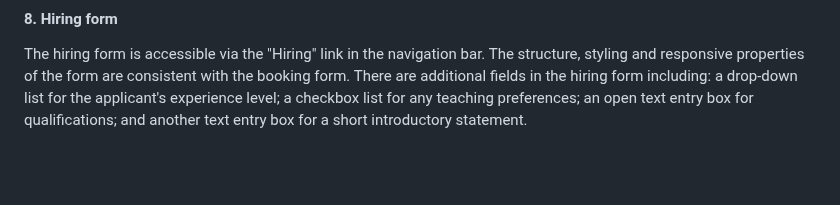
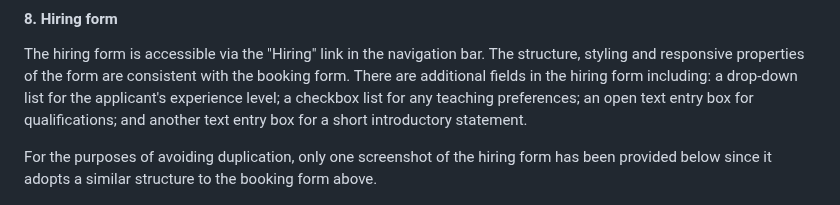
Before and after one commit to DTT2411/CI-Portfolio-Project-1, a Markdown page: README.md, the part around the change. GitHub-like rendering; blank space fills up the shorter version.

Commit message:
Added amenmdment to Hiring Form section of readme.md

```diff
--- a/README.md
+++ b/README.md
@@ -216,6 +216,8 @@ Over 1200px <br>
 #### 8. Hiring form
 The hiring form is accessible via the "Hiring" link in the navigation bar. The structure, styling and responsive properties of the form are consistent with the booking form. There are additional fields in the hiring form including: a drop-down list for the applicant's experience level; a checkbox list for any teaching preferences; an open text entry box for qualifications; and another text entry box for a short introductory statement.
 
+For the purposes of avoiding duplication, only one screenshot of the hiring form has been provided below since it adopts a similar structure to the booking form above.
+
 ![Hiring Form Screenshot](assets/screenshots/screenshot-hiring.png)
 
 
```
